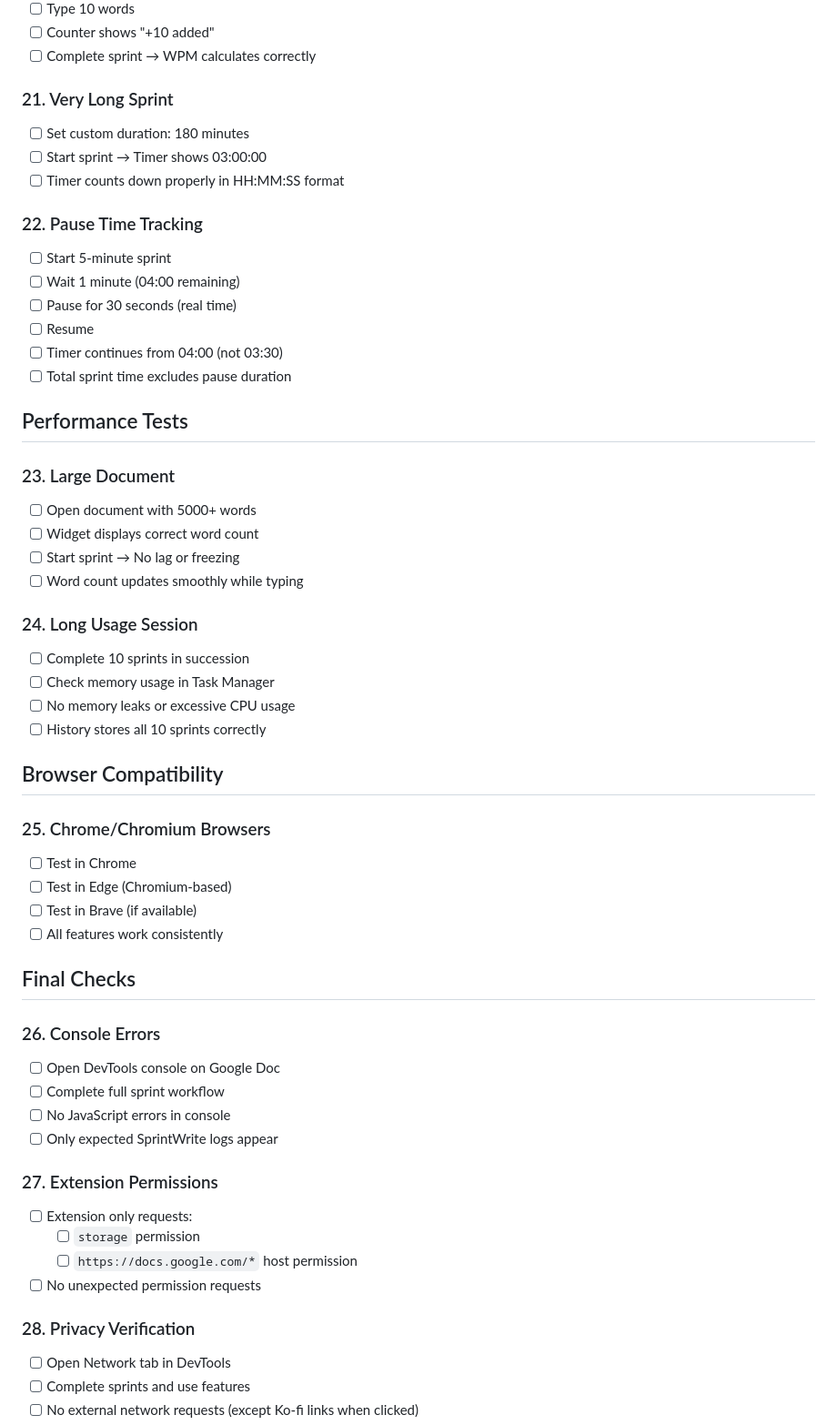
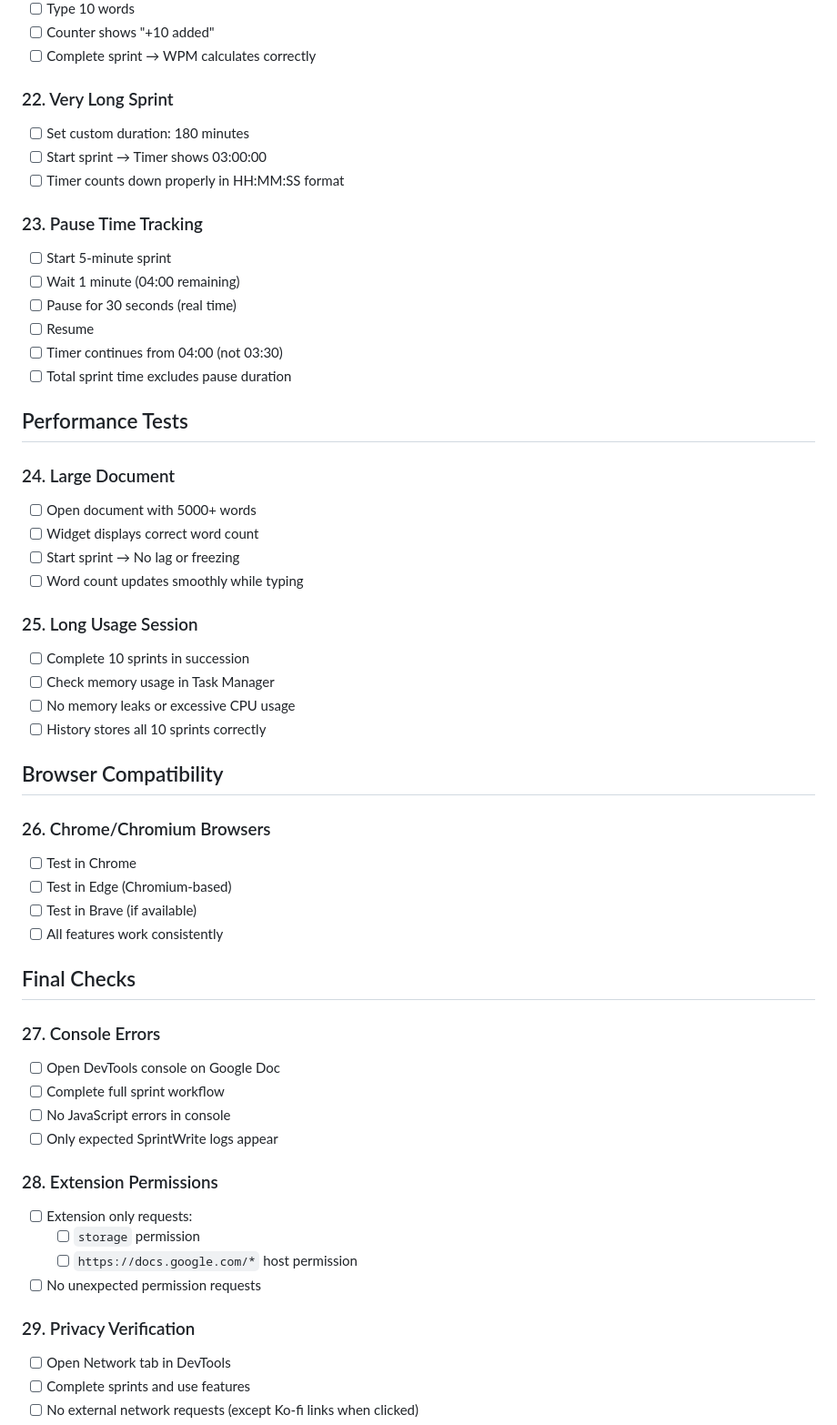
Before and after one commit to thegoodman99/sprintwrite, a Markdown page: sprintwrite/TESTING.md, the part around one of its changes. Shown at 91% size. Drawn GitHub-style.

```diff
--- a/sprintwrite/TESTING.md
+++ b/sprintwrite/TESTING.md
@@ -193,12 +216,12 @@
 - [ ] Counter shows "+10 added"
 - [ ] Complete sprint → WPM calculates correctly
 
-### 21. Very Long Sprint
+### 22. Very Long Sprint
 - [ ] Set custom duration: 180 minutes
 - [ ] Start sprint → Timer shows 03:00:00
 - [ ] Timer counts down properly in HH:MM:SS format
 
-### 22. Pause Time Tracking
+### 23. Pause Time Tracking
 - [ ] Start 5-minute sprint
 - [ ] Wait 1 minute (04:00 remaining)
 - [ ] Pause for 30 seconds (real time)
@@ -208,13 +231,13 @@
 
 ## Performance Tests
 
-### 23. Large Document
+### 24. Large Document
 - [ ] Open document with 5000+ words
 - [ ] Widget displays correct word count
 - [ ] Start sprint → No lag or freezing
 - [ ] Word count updates smoothly while typing
 
-### 24. Long Usage Session
+### 25. Long Usage Session
 - [ ] Complete 10 sprints in succession
 - [ ] Check memory usage in Task Manager
 - [ ] No memory leaks or excessive CPU usage
@@ -222,7 +245,7 @@
 
 ## Browser Compatibility
 
-### 25. Chrome/Chromium Browsers
+### 26. Chrome/Chromium Browsers
 - [ ] Test in Chrome
 - [ ] Test in Edge (Chromium-based)
 - [ ] Test in Brave (if available)
@@ -230,19 +253,19 @@
 
 ## Final Checks
 
-### 26. Console Errors
+### 27. Console Errors
 - [ ] Open DevTools console on Google Doc
 - [ ] Complete full sprint workflow
 - [ ] No JavaScript errors in console
 - [ ] Only expected SprintWrite logs appear
 
-### 27. Extension Permissions
+### 28. Extension Permissions
 - [ ] Extension only requests:
   - [ ] `storage` permission
   - [ ] `https://docs.google.com/*` host permission
 - [ ] No unexpected permission requests
 
-### 28. Privacy Verification
+### 29. Privacy Verification
 - [ ] Open Network tab in DevTools
 - [ ] Complete sprints and use features
 - [ ] No external network requests (except Ko-fi links when clicked)
```
Also changed, not shown: other parts of sprintwrite/TESTING.md (+28 -5 lines), sprintwrite/README.md (+17 -0 lines).
